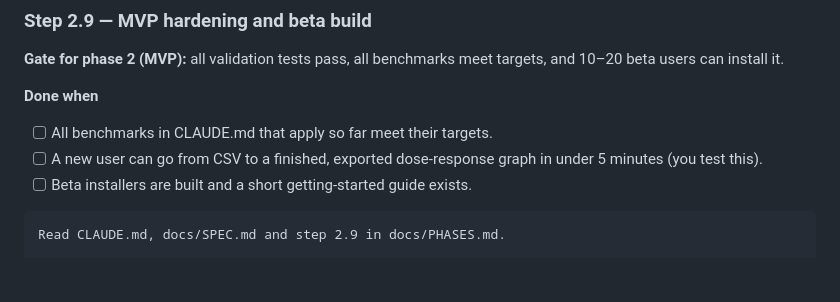
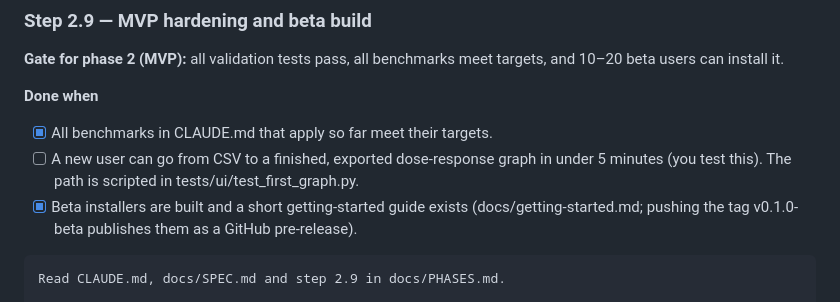
Before and after one commit to curvis-labs/curvis, a Markdown page: docs/PHASES.md, the part around the change. GitHub-like rendering; blank space fills up the shorter version.

Commit message:
Screenshots: launcher with the samples, Settings with the crash log, crash report; tick step 2.9
Co-Authored-By: Claude Opus 5.5 <noreply@anthropic.com>
Claude-Session: https://claude.ai/code/session_01CFpmBVJQcK8zXPNEiLtUk1

````diff
--- a/docs/PHASES.md
+++ b/docs/PHASES.md
@@ -475,9 +475,9 @@ Make a plan first. When done, report what you built, image-diff results and the
 **Gate for phase 2 (MVP):** all validation tests pass, all benchmarks meet targets, and 10–20 beta users can install it.
 
 **Done when**
-- [ ] All benchmarks in CLAUDE.md that apply so far meet their targets.
-- [ ] A new user can go from CSV to a finished, exported dose-response graph in under 5 minutes (you test this).
-- [ ] Beta installers are built and a short getting-started guide exists.
+- [x] All benchmarks in CLAUDE.md that apply so far meet their targets.
+- [ ] A new user can go from CSV to a finished, exported dose-response graph in under 5 minutes (you test this). The path is scripted in tests/ui/test_first_graph.py.
+- [x] Beta installers are built and a short getting-started guide exists (docs/getting-started.md; pushing the tag v0.1.0-beta publishes them as a GitHub pre-release).
 
 ```text
 Read CLAUDE.md, docs/SPEC.md and step 2.9 in docs/PHASES.md.
````
Also changed, not shown: docs/screenshots/after/crash-dark.png (added), docs/screenshots/after/crash-light.png (added), docs/screenshots/after/settings-dark.png, docs/screenshots/after/settings-light.png, docs/screenshots/before/settings-dark.png, docs/screenshots/before/settings-light.png, 1 other file.
